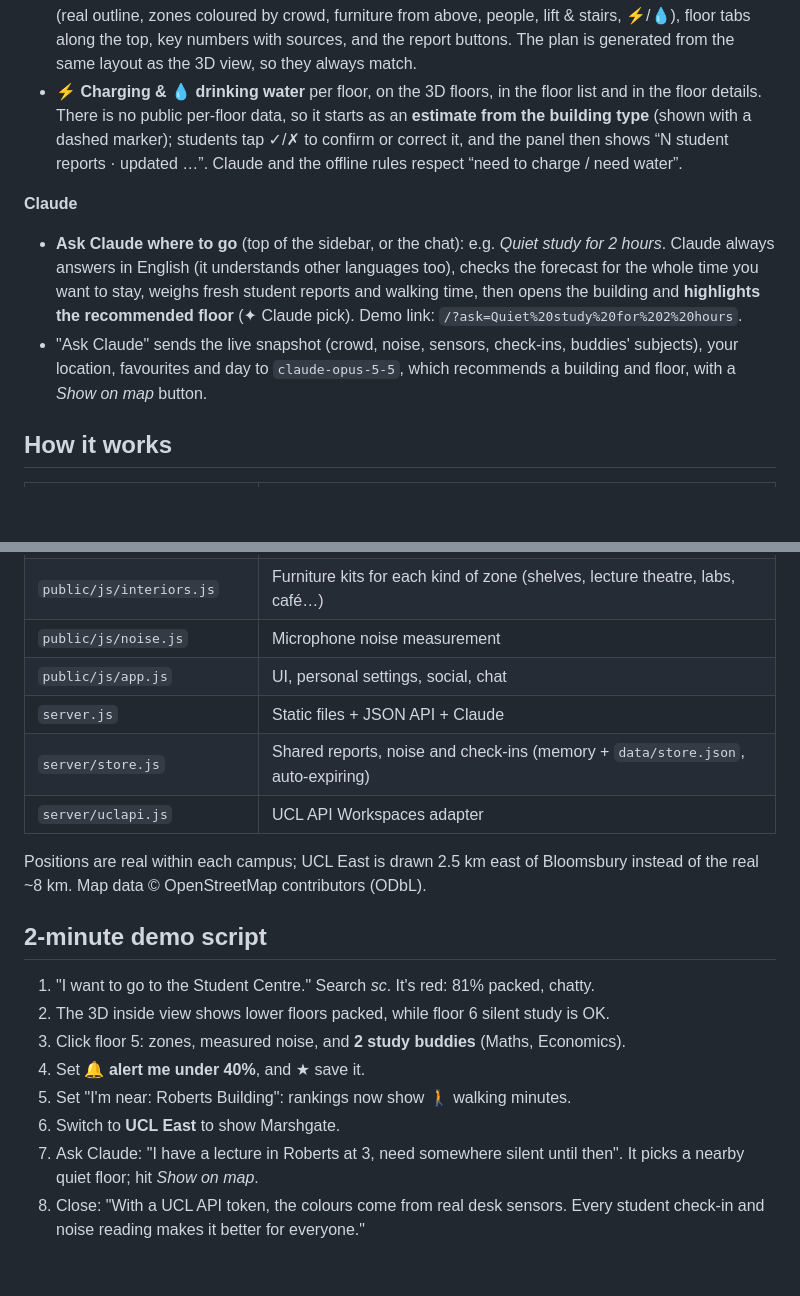
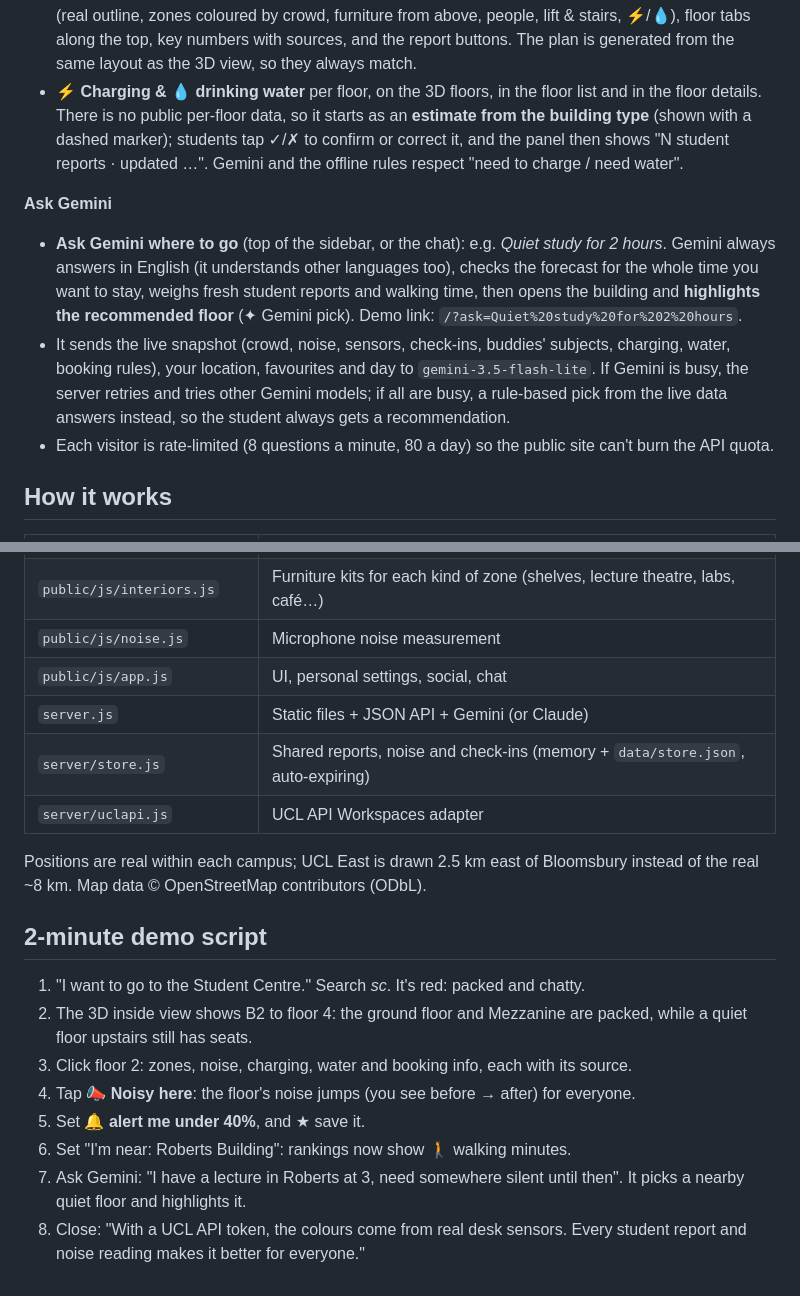
Before and after one commit to Beckyyyyyy111/findUCL, a Markdown page: README.md, 2 parts joined by grey strips. Drawn GitHub-style; blank space fills up the shorter version.

```diff
--- a/README.md
+++ b/README.md
@@ -96,9 +77,10 @@ The layout adapts to phones: full-screen map with the search on top, a bottom dr
 - **Floor explorer** (⤢ Expand in the building panel, or `?b=student-centre&f=G&explore=1`): a near-full-screen view with the big 3D model on the left and a **2D floor plan** of the selected floor on the right (real outline, zones coloured by crowd, furniture from above, people, lift & stairs, ⚡/💧), floor tabs along the top, key numbers with sources, and the report buttons. The plan is generated from the same layout as the 3D view, so they always match.
-- **⚡ Charging & 💧 drinking water** per floor, on the 3D floors, in the floor list and in the floor details. There is no public per-floor data, so it starts as an **estimate from the building type** (shown with a dashed marker); students tap ✓/✗ to confirm or correct it, and the panel then shows “N student reports · updated …”. Claude and the offline rules respect “need to charge / need water”.
+- **⚡ Charging & 💧 drinking water** per floor, on the 3D floors, in the floor list and in the floor details. There is no public per-floor data, so it starts as an **estimate from the building type** (shown with a dashed marker); students tap ✓/✗ to confirm or correct it, and the panel then shows "N student reports · updated …". Gemini and the offline rules respect "need to charge / need water".
 
-**Claude**
-- **Ask Claude where to go** (top of the sidebar, or the chat): e.g. *Quiet study for 2 hours*. Claude always answers in English (it understands other languages too), checks the forecast for the whole time you want to stay, weighs fresh student reports and walking time, then opens the building and **highlights the recommended floor** (✦ Claude pick). Demo link: `/?ask=Quiet%20study%20for%202%20hours`.
-- "Ask Claude" sends the live snapshot (crowd, noise, sensors, check-ins, buddies' subjects), your location, favourites and day to `claude-opus-5-5`, which recommends a building and floor, with a *Show on map* button.
+**Ask Gemini**
+- **Ask Gemini where to go** (top of the sidebar, or the chat): e.g. *Quiet study for 2 hours*. Gemini always answers in English (it understands other languages too), checks the forecast for the whole time you want to stay, weighs fresh student reports and walking time, then opens the building and **highlights the recommended floor** (✦ Gemini pick). Demo link: `/?ask=Quiet%20study%20for%202%20hours`.
+- It sends the live snapshot (crowd, noise, sensors, check-ins, buddies' subjects, charging, water, booking rules), your location, favourites and day to `gemini-3.5-flash-lite`. If Gemini is busy, the server retries and tries other Gemini models; if all are busy, a rule-based pick from the live data answers instead, so the student always gets a recommendation.
+- Each visitor is rate-limited (8 questions a minute, 80 a day) so the public site can't burn the API quota.
 
 ## How it works
 
@@ -112,7 +94,7 @@ The layout adapts to phones: full-screen map with the search on top, a bottom dr
 | `public/js/interiors.js` | Furniture kits for each kind of zone (shelves, lecture theatre, labs, café…) |
 | `public/js/noise.js` | Microphone noise measurement |
 | `public/js/app.js` | UI, personal settings, social, chat |
-| `server.js` | Static files + JSON API + Claude |
+| `server.js` | Static files + JSON API + Gemini (or Claude) |
 | `server/store.js` | Shared reports, noise and check-ins (memory + `data/store.json`, auto-expiring) |
 | `server/uclapi.js` | UCL API Workspaces adapter |
 
@@ -120,11 +102,11 @@ Positions are real within each campus; UCL East is drawn 2.5 km east of Bloomsbu
 
 ## 2-minute demo script
 
-1. "I want to go to the Student Centre." Search *sc*. It's red: 81% packed, chatty.
-2. The 3D inside view shows lower floors packed, while floor 6 silent study is OK.
-3. Click floor 5: zones, measured noise, and **2 study buddies** (Maths, Economics).
-4. Set **🔔 alert me under 40%**, and ★ save it.
-5. Set "I'm near: Roberts Building": rankings now show 🚶 walking minutes.
-6. Switch to **UCL East** to show Marshgate.
-7. Ask Claude: "I have a lecture in Roberts at 3, need somewhere silent until then". It picks a nearby quiet floor; hit *Show on map*.
-8. Close: "With a UCL API token, the colours come from real desk sensors. Every student check-in and noise reading makes it better for everyone."
+1. "I want to go to the Student Centre." Search *sc*. It's red: packed and chatty.
+2. The 3D inside view shows B2 to floor 4: the ground floor and Mezzanine are packed, while a quiet floor upstairs still has seats.
+3. Click floor 2: zones, noise, charging, water and booking info, each with its source.
+4. Tap **📣 Noisy here**: the floor's noise jumps (you see before → after) for everyone.
+5. Set **🔔 alert me under 40%**, and ★ save it.
+6. Set "I'm near: Roberts Building": rankings now show 🚶 walking minutes.
+7. Ask Gemini: "I have a lecture in Roberts at 3, need somewhere silent until then". It picks a nearby quiet floor and highlights it.
+8. Close: "With a UCL API token, the colours come from real desk sensors. Every student report and noise reading makes it better for everyone."
```
Also changed, not shown: other parts of README.md (+14 -33 lines).
